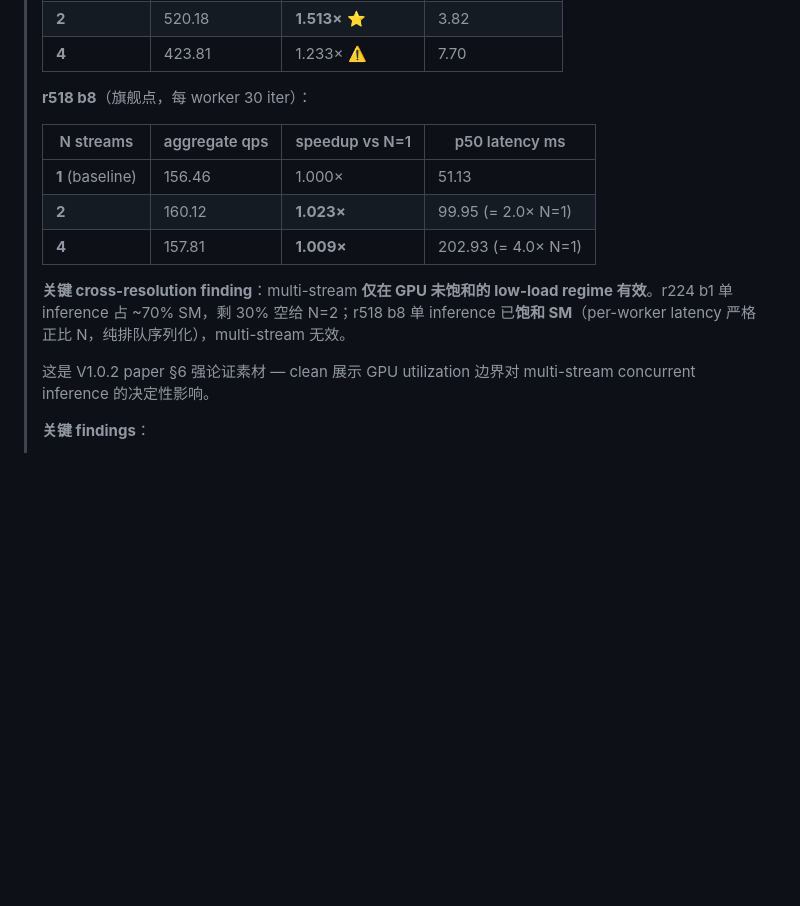
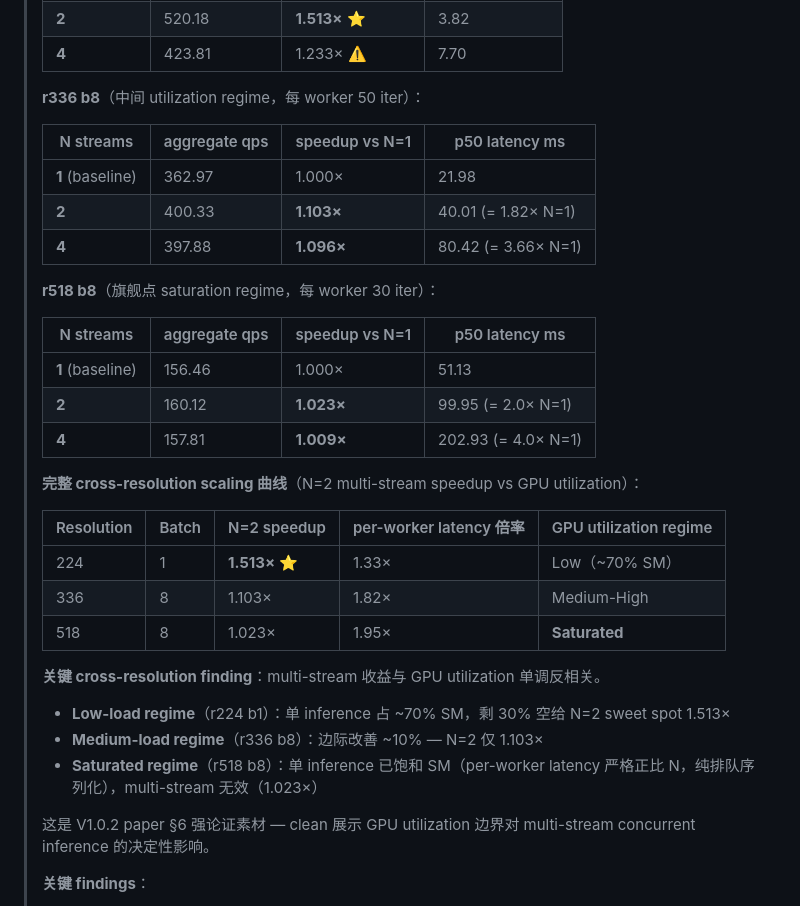
Before and after one commit to ianen/DINOv3-TRT-Acceleration, a Markdown page: Wiki/0-项目计划/ADR-015-V1.0.2-Multi-Stream-Inference_2026-05-02.md, the part around the change. Rendered like a GitHub page; blank space fills up the shorter version.

Commit message:
docs: ADR-015 r336 b8 中间数据点 — 完整 cross-resolution scaling 曲线
新增 r336 b8 multi-stream 实测数据，构建完整 utilization regime scaling 曲线:

r336 b8 (medium utilization):
- N=1: 362.97 qps, 21.98ms
- N=2: 400.33 qps, 40.01ms (1.103×)
- N=4: 397.88 qps, 80.42ms (1.096×)

完整 N=2 multi-stream speedup vs GPU utilization 曲线:

Resolution | Batch | N=2 speedup | per-worker lat 倍率 | regime
224        | 1     | 1.513× ⭐    | 1.33×              | Low (~70% SM)
336        | 8     | 1.103×      | 1.82×              | Medium-High
518        | 8     | 1.023×      | 1.95×              | Saturated

关键 finding: multi-stream 收益与 GPU utilization 单调反相关。
- Low-load: sweet spot 1.513× (剩 30% SM 空隙)
- Medium-load: 边际改善 ~10%
- Saturated: 无效 (per-worker latency 严格正比 N，纯排队序列化)

V1.0.2 paper §6 现有 3 点 utilization scaling 曲线，足够论证 multi-stream 的
适用性边界 — 不能盲目堆 stream，必须 profile GPU saturation 才知道 N 该取多少。

```diff
--- a/Wiki/0-项目计划/ADR-015-V1.0.2-Multi-Stream-Inference_2026-05-02.md
+++ b/Wiki/0-项目计划/ADR-015-V1.0.2-Multi-Stream-Inference_2026-05-02.md
@@ -12,7 +12,15 @@
 > | **2** | 520.18 | **1.513×** ⭐ | 3.82 |
 > | **4** | 423.81 | 1.233× ⚠️ | 7.70 |
 >
-> **r518 b8**（旗舰点，每 worker 30 iter）：
+> **r336 b8**（中间 utilization regime，每 worker 50 iter）：
+>
+> | N streams | aggregate qps | speedup vs N=1 | p50 latency ms |
+> |---|---|---|---|
+> | **1** (baseline) | 362.97 | 1.000× | 21.98 |
+> | **2** | 400.33 | **1.103×** | 40.01 (= 1.82× N=1) |
+> | **4** | 397.88 | **1.096×** | 80.42 (= 3.66× N=1) |
+>
+> **r518 b8**（旗舰点 saturation regime，每 worker 30 iter）：
 >
 > | N streams | aggregate qps | speedup vs N=1 | p50 latency ms |
 > |---|---|---|---|
@@ -20,7 +28,18 @@
 > | **2** | 160.12 | **1.023×** | 99.95 (= 2.0× N=1) |
 > | **4** | 157.81 | **1.009×** | 202.93 (= 4.0× N=1) |
 >
-> **关键 cross-resolution finding**：multi-stream **仅在 GPU 未饱和的 low-load regime 有效**。r224 b1 单 inference 占 ~70% SM，剩 30% 空给 N=2；r518 b8 单 inference 已**饱和 SM**（per-worker latency 严格正比 N，纯排队序列化），multi-stream 无效。
+> **完整 cross-resolution scaling 曲线**（N=2 multi-stream speedup vs GPU utilization）：
+>
+> | Resolution | Batch | N=2 speedup | per-worker latency 倍率 | GPU utilization regime |
+> |---|---|---|---|---|
+> | 224 | 1 | **1.513× ⭐** | 1.33× | Low（~70% SM）|
+> | 336 | 8 | 1.103× | 1.82× | Medium-High |
+> | 518 | 8 | 1.023× | 1.95× | **Saturated** |
+>
+> **关键 cross-resolution finding**：multi-stream 收益与 GPU utilization 单调反相关。
+> - **Low-load regime**（r224 b1）：单 inference 占 ~70% SM，剩 30% 空给 N=2 sweet spot 1.513×
+> - **Medium-load regime**（r336 b8）：边际改善 ~10% — N=2 仅 1.103×
+> - **Saturated regime**（r518 b8）：单 inference 已饱和 SM（per-worker latency 严格正比 N，纯排队序列化），multi-stream 无效（1.023×）
 >
 > 这是 V1.0.2 paper §6 强论证素材 — clean 展示 GPU utilization 边界对 multi-stream concurrent inference 的决定性影响。
 >
```
